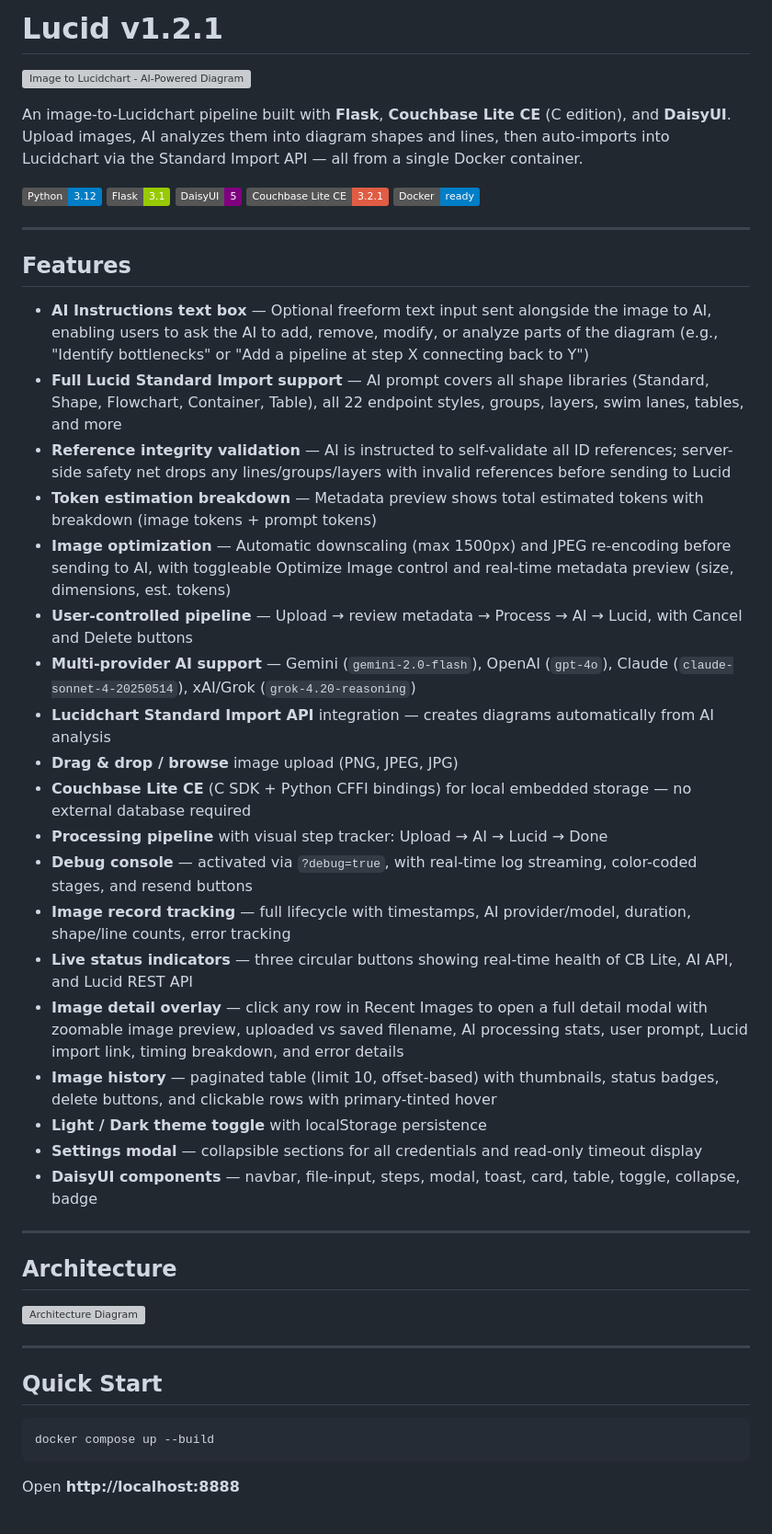
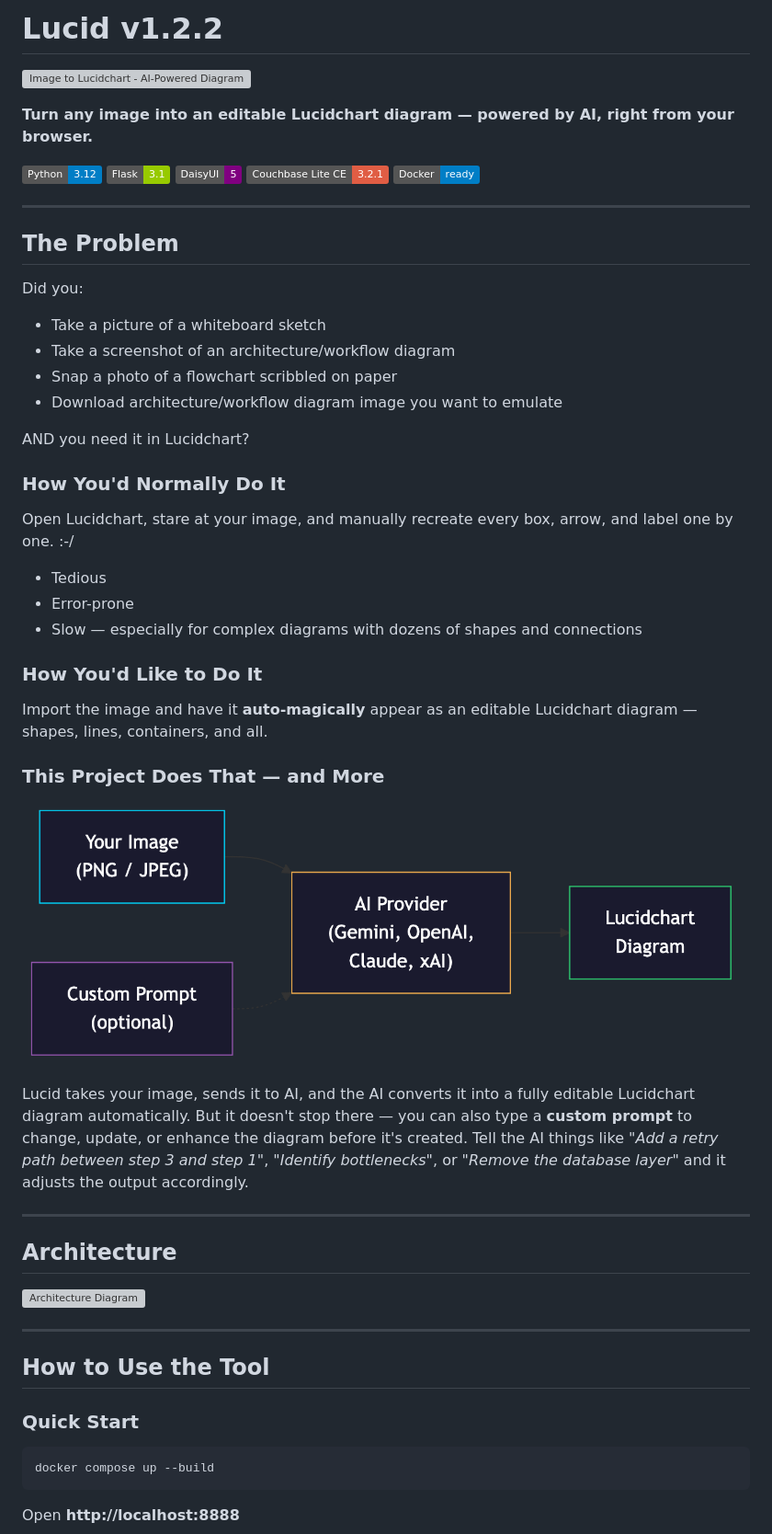
Before and after one commit to Fujio-Turner/image_to_lucid, a Markdown page: README.md, the part around one of its changes. Shown at 92% size. Rendered like a GitHub page; pictures changed too: img/how_it_works.png (added); badges without logos; grey boxes are pictures that could not be loaded.

````diff
--- a/README.md
+++ b/README.md
@@ -1,8 +1,8 @@
-# Lucid v1.2.1
+# Lucid v1.2.2
 
 ![Image to Lucidchart - AI-Powered Diagram Conversion](img/hero.png)
 
-An image-to-Lucidchart pipeline built with **Flask**, **Couchbase Lite CE** (C edition), and **DaisyUI**. Upload images, AI analyzes them into diagram shapes and lines, then auto-imports into Lucidchart via the Standard Import API — all from a single Docker container.
+**Turn any image into an editable Lucidchart diagram — powered by AI, right from your browser.**
 
 ![Python](https://img.shields.io/badge/Python-3.12-blue)
 ![Flask](https://img.shields.io/badge/Flask-3.1-green)
@@ -12,27 +12,32 @@ An image-to-Lucidchart pipeline built with **Flask**, **Couchbase Lite CE** (C e
 
 ---
 
-## Features
+## The Problem
 
-- **AI Instructions text box** — Optional freeform text input sent alongside the image to AI, enabling users to ask the AI to add, remove, modify, or analyze parts of the diagram (e.g., "Identify bottlenecks" or "Add a pipeline at step X connecting back to Y")
-- **Full Lucid Standard Import support** — AI prompt covers all shape libraries (Standard, Shape, Flowchart, Container, Table), all 22 endpoint styles, groups, layers, swim lanes, tables, and more
-- **Reference integrity validation** — AI is instructed to self-validate all ID references; server-side safety net drops any lines/groups/layers with invalid references before sending to Lucid
-- **Token estimation breakdown** — Metadata preview shows total estimated tokens with breakdown (image tokens + prompt tokens)
-- **Image optimization** — Automatic downscaling (max 1500px) and JPEG re-encoding before sending to AI, with toggleable Optimize Image control and real-time metadata preview (size, dimensions, est. tokens)
-- **User-controlled pipeline** — Upload → review metadata → Process → AI → Lucid, with Cancel and Delete buttons
-- **Multi-provider AI support** — Gemini (`gemini-2.0-flash`), OpenAI (`gpt-4o`), Claude (`claude-sonnet-4-20250514`), xAI/Grok (`grok-4.20-reasoning`)
-- **Lucidchart Standard Import API** integration — creates diagrams automatically from AI analysis
-- **Drag & drop / browse** image upload (PNG, JPEG, JPG)
-- **Couchbase Lite CE** (C SDK + Python CFFI bindings) for local embedded storage — no external database required
-- **Processing pipeline** with visual step tracker: Upload → AI → Lucid → Done
-- **Debug console** — activated via `?debug=true`, with real-time log streaming, color-coded stages, and resend buttons
-- **Image record tracking** — full lifecycle with timestamps, AI provider/model, duration, shape/line counts, error tracking
-- **Live status indicators** — three circular buttons showing real-time health of CB Lite, AI API, and Lucid REST API
-- **Image detail overlay** — click any row in Recent Images to open a full detail modal with zoomable image preview, uploaded vs saved filename, AI processing stats, user prompt, Lucid import link, timing breakdown, and error details
-- **Image history** — paginated table (limit 10, offset-based) with thumbnails, status badges, delete buttons, and clickable rows with primary-tinted hover
-- **Light / Dark theme toggle** with localStorage persistence
-- **Settings modal** — collapsible sections for all credentials and read-only timeout display
-- **DaisyUI components** — navbar, file-input, steps, modal, toast, card, table, toggle, collapse, badge
+Did you:
+- Take a picture of a whiteboard sketch
+- Take a screenshot of an architecture/workflow diagram
+- Snap a photo of a flowchart scribbled on paper
+- Download architecture/workflow diagram image you want to emulate
+
+AND you need it in Lucidchart?
+
+### How You'd Normally Do It
+
+Open Lucidchart, stare at your image, and manually recreate every box, arrow, and label one by one. :-/
+- Tedious
+- Error-prone
+- Slow — especially for complex diagrams with dozens of shapes and connections
+
+### How You'd Like to Do It
+
+Import the image and have it **auto-magically** appear as an editable Lucidchart diagram — shapes, lines, containers, and all.
+
+### This Project Does That — and More
+
+![How It Works](img/how_it_works.png)
+
+Lucid takes your image, sends it to AI, and the AI converts it into a fully editable Lucidchart diagram automatically. But it doesn't stop there — you can also type a **custom prompt** to change, update, or enhance the diagram before it's created. Tell the AI things like *"Add a retry path between step 3 and step 1"*, *"Identify bottlenecks"*, or *"Remove the database layer"* and it adjusts the output accordingly.
 
 ---
 
@@ -42,7 +47,9 @@ An image-to-Lucidchart pipeline built with **Flask**, **Couchbase Lite CE** (C e
 
 ---
 
-## Quick Start
+## How to Use the Tool
+
+### Quick Start
 
 ```bash
 docker compose up --build
````
Also changed, not shown: other parts of README.md (+84 -58 lines), RELEASE_NOTES.md (+11 -0 lines), 1 other file.
